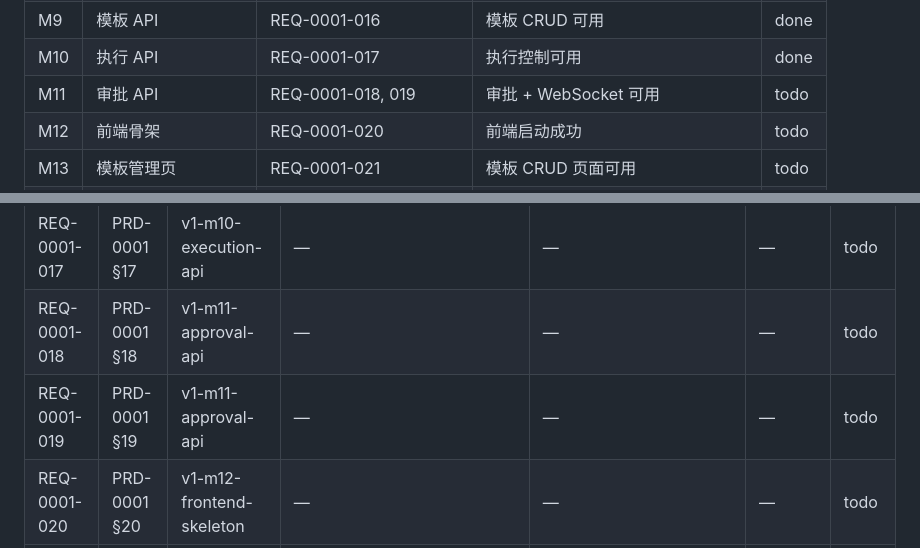
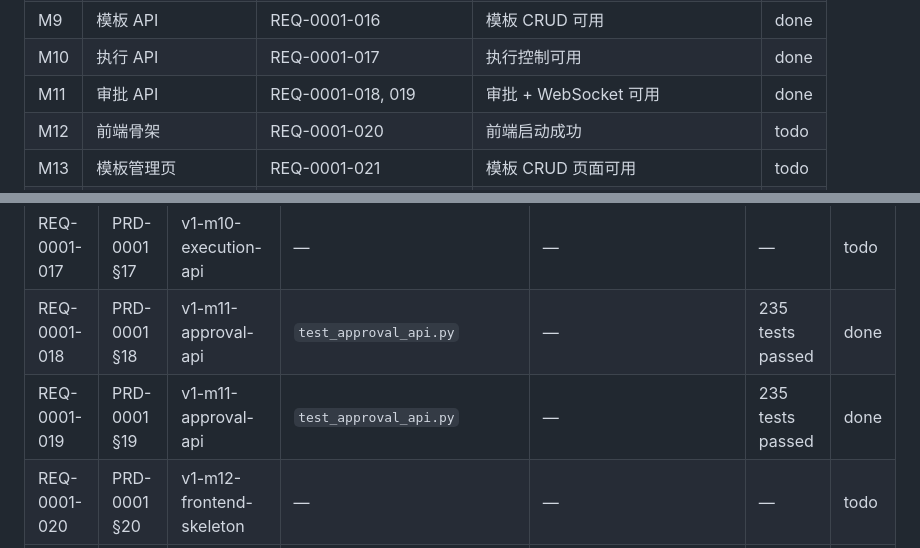
Before and after one commit to jyf2100/sop-engine, a Markdown page: docs/plan/v1-index.md, 2 parts joined by grey strips. Rendered like a GitHub page.

Commit message:
v1: doc: 更新 v1-index 标记 M11 完成
Co-Authored-By: Claude Opus 4.6 <noreply@anthropic.com>

```diff
--- a/docs/plan/v1-index.md
+++ b/docs/plan/v1-index.md
@@ -22,7 +22,7 @@
 | M8 | Agent API | REQ-0001-015 | Agent CRUD API 可用 | done |
 | M9 | 模板 API | REQ-0001-016 | 模板 CRUD 可用 | done |
 | M10 | 执行 API | REQ-0001-017 | 执行控制可用 | done |
-| M11 | 审批 API | REQ-0001-018, 019 | 审批 + WebSocket 可用 | todo |
+| M11 | 审批 API | REQ-0001-018, 019 | 审批 + WebSocket 可用 | done |
 | M12 | 前端骨架 | REQ-0001-020 | 前端启动成功 | todo |
 | M13 | 模板管理页 | REQ-0001-021 | 模板 CRUD 页面可用 | todo |
 | M14 | 执行监控页 | REQ-0001-022 | 监控页面可用 | todo |
@@ -77,8 +77,8 @@
 | REQ-0001-015 | PRD-0001 §15 | v1-m8-agent-api | `test_agent_api.py` | — | 201 tests passed | done |
 | REQ-0001-016 | PRD-0001 §16 | v1-m9-template-api | `test_template_api.py` | — | 213 tests passed | done |
 | REQ-0001-017 | PRD-0001 §17 | v1-m10-execution-api | — | — | — | todo |
-| REQ-0001-018 | PRD-0001 §18 | v1-m11-approval-api | — | — | — | todo |
-| REQ-0001-019 | PRD-0001 §19 | v1-m11-approval-api | — | — | — | todo |
+| REQ-0001-018 | PRD-0001 §18 | v1-m11-approval-api | `test_approval_api.py` | — | 235 tests passed | done |
+| REQ-0001-019 | PRD-0001 §19 | v1-m11-approval-api | `test_approval_api.py` | — | 235 tests passed | done |
 | REQ-0001-020 | PRD-0001 §20 | v1-m12-frontend-skeleton | — | — | — | todo |
 | REQ-0001-021 | PRD-0001 §21 | v1-m13-template-page | — | — | — | todo |
 | REQ-0001-022 | PRD-0001 §22 | v1-m14-execution-page | — | — | — | todo |
```
